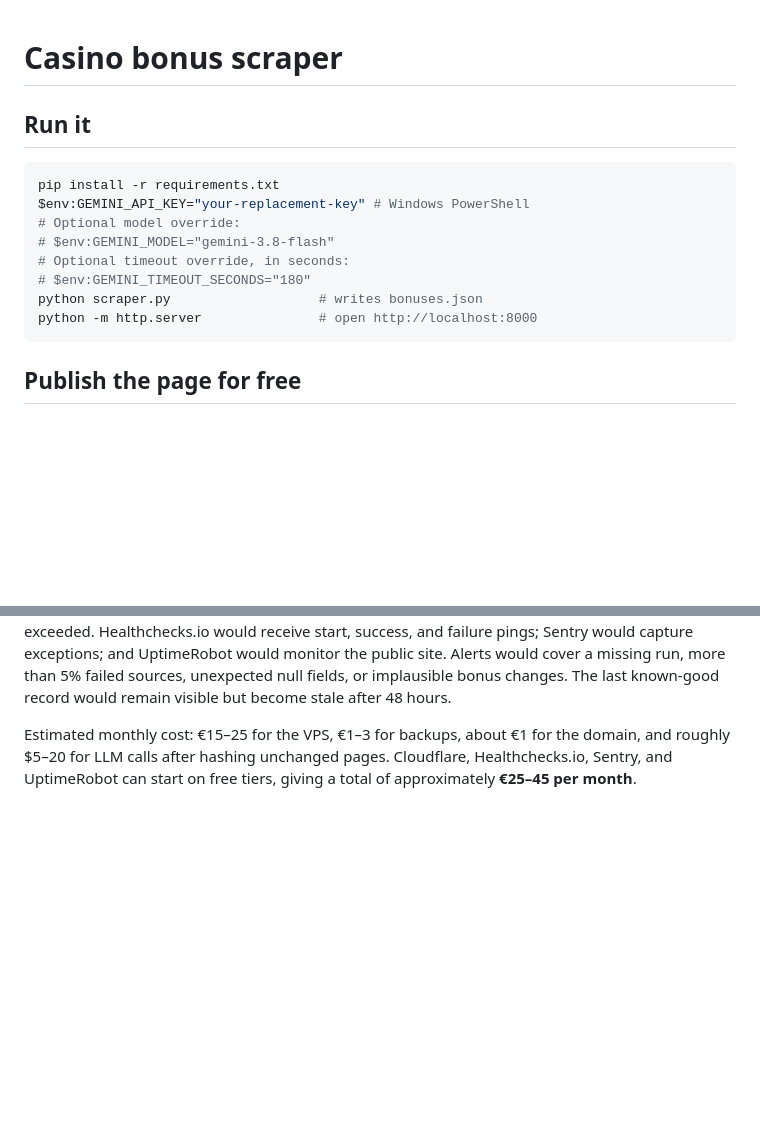
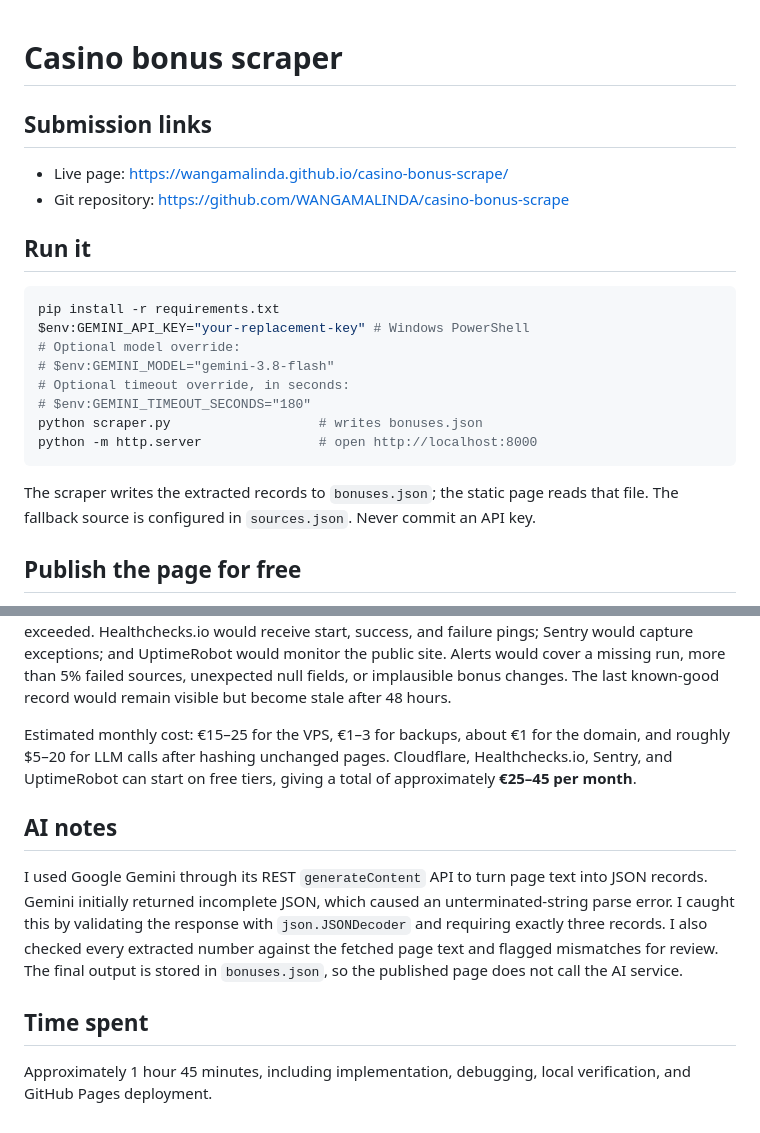
Before and after one commit to WANGAMALINDA/casino-bonus-scrape, a Markdown page: README (1).md, 2 parts joined by grey strips. Rendered like a GitHub page; blank space fills up the shorter version.

Commit message:
Add submission details
Co-authored-by: Copilot <223556219+Copilot@users.noreply.github.com>

````diff
--- a/README (1).md
+++ b/README (1).md
@@ -1,4 +1,9 @@
 # Casino bonus scraper
+
+## Submission links
+
+- Live page: https://wangamalinda.github.io/casino-bonus-scrape/
+- Git repository: https://github.com/WANGAMALINDA/casino-bonus-scrape
 
 ## Run it
 
@@ -12,6 +17,9 @@ $env:GEMINI_API_KEY="your-replacement-key" # Windows PowerShell
 python scraper.py                   # writes bonuses.json
 python -m http.server               # open http://localhost:8000
 ```
+
+The scraper writes the extracted records to `bonuses.json`; the static page reads that file.
+The fallback source is configured in `sources.json`. Never commit an API key.
 
 ## Publish the page for free
 
@@ -62,3 +70,16 @@ The last known-good record would remain visible but become stale after 48 hours.
 Estimated monthly cost: €15–25 for the VPS, €1–3 for backups, about €1 for the domain, and roughly
 $5–20 for LLM calls after hashing unchanged pages. Cloudflare, Healthchecks.io, Sentry, and
 UptimeRobot can start on free tiers, giving a total of approximately **€25–45 per month**.
+
+## AI notes
+
+I used Google Gemini through its REST `generateContent` API to turn page text into JSON records.
+Gemini initially returned incomplete JSON, which caused an unterminated-string parse error.
+I caught this by validating the response with `json.JSONDecoder` and requiring exactly three records.
+I also checked every extracted number against the fetched page text and flagged mismatches for review.
+The final output is stored in `bonuses.json`, so the published page does not call the AI service.
+
+## Time spent
+
+Approximately 1 hour 45 minutes, including implementation, debugging, local verification, and
+GitHub Pages deployment.
````
